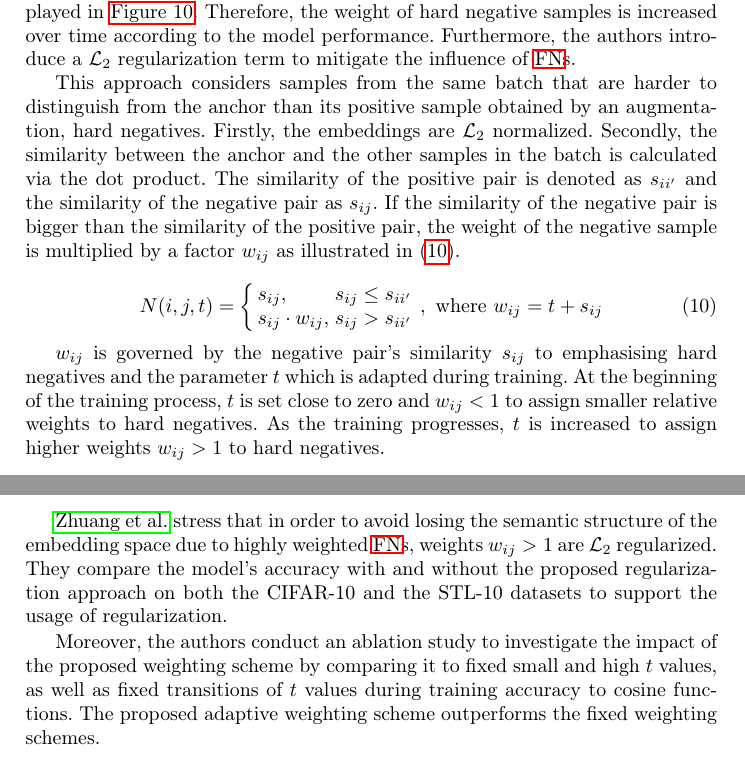
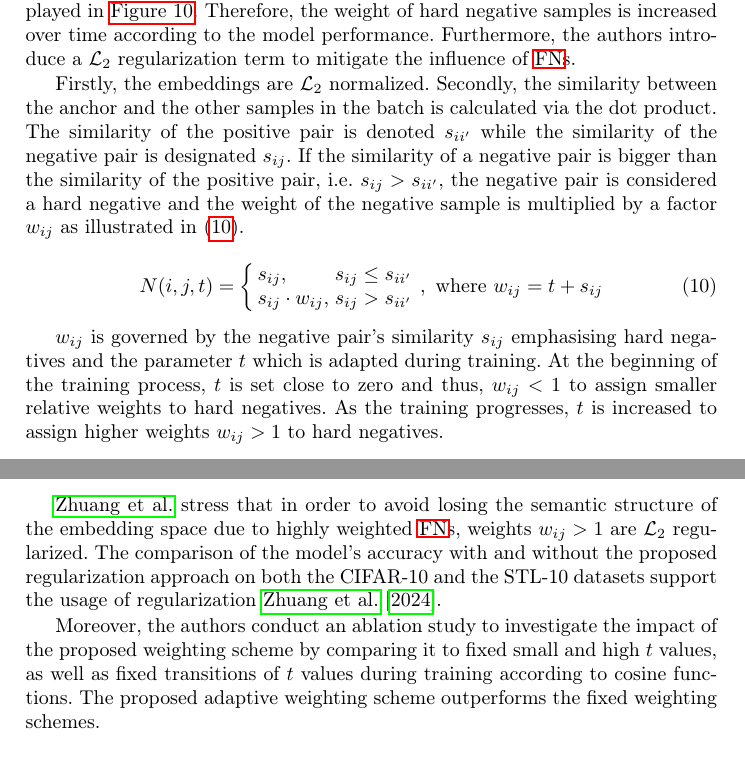
Before and after one commit to KlaraGtknst/master-seminar-ies, a LaTeX thesis (main.tex, which reads sections/main_part/negative_sampling_techniques/curricular_weighting.tex): two parts of pages 13 and 14 of 22, joined at a grey line, cut so that both start at the same text. Compiled offline with pdfLaTeX.

Commit message:
style: Improve wording in curricular weighting

```diff
--- a/sections/main_part/negative_sampling_techniques/curricular_weighting.tex
+++ b/sections/main_part/negative_sampling_techniques/curricular_weighting.tex
@@ -19,12 +19,13 @@ Furthermore, the authors introduce a $\mathcal{L}_2$ regularization term to miti
     \label{fig:curriculum_learning_samples}
 \end{figure}
 
-This approach considers samples from the same batch that are harder to distinguish from the anchor
-than its positive sample obtained by an augmentation, hard negatives.
+% This approach considers samples from the same batch that are harder to distinguish from the anchor
+% than its positive sample obtained by an augmentation, hard negatives.
 Firstly, the embeddings are $\mathcal{L}_2$ normalized.
 Secondly, the similarity between the anchor and the other samples in the batch is calculated via the dot product.
-The similarity of the positive pair is denoted as $s_{ii'}$ and the similarity of the negative pair as $s_{ij}$.
-If the similarity of the negative pair is bigger than the similarity of the positive pair,
+The similarity of the positive pair is denoted $s_{ii'}$ while the similarity of the negative pair is designated $s_{ij}$.
+If the similarity of a negative pair is bigger than the similarity of the positive pair,
+i.e. $s_{ij} > s_{ii'}$, the negative pair is considered a hard negative and
 the weight of the negative sample is multiplied by a factor $w_{ij}$
 as illustrated in \eqref{eq:curricular_negative_weighting}.
 
@@ -34,9 +35,9 @@ as illustrated in \eqref{eq:curricular_negative_weighting}.
     \label{eq:curricular_negative_weighting}
 \end{equation}
 
-$w_{ij}$ is governed by the negative pair's similarity $s_{ij}$ to emphasising hard negatives
+$w_{ij}$ is governed by the negative pair's similarity $s_{ij}$ emphasising hard negatives
 and the parameter $t$ which is adapted during training.
-At the beginning of the training process, $t$ is set close to zero and $w_{ij} < 1$
+At the beginning of the training process, $t$ is set close to zero and thus, $w_{ij} < 1$
 to assign smaller relative weights to hard negatives.
 As the training progresses, $t$ is increased to assign higher weights $w_{ij} > 1$ to hard negatives.
 
@@ -74,10 +75,10 @@ Since this average similarity is expected to increase over time, so will $t$ \ci
 
 \citeauthor{curricular_weighting_2024} stress that in order to avoid losing the semantic structure of the embedding space
 due to highly weighted \acp{fn}, weights $w_{ij} > 1$ are $\mathcal{L}_2$ regularized.
-They compare the model's accuracy with and without the proposed regularization approach on both the CIFAR-10 and the STL-10 datasets
-to support the usage of regularization.
+The comparison of the model's accuracy with and without the proposed regularization approach on both the CIFAR-10 and the STL-10 datasets
+support the usage of regularization \citet{curricular_weighting_2024}.
 
 % ablation study
 Moreover, the authors conduct an ablation study to investigate the impact of the proposed weighting scheme
-by comparing it to fixed small and high $t$ values, as well as fixed transitions of $t$ values during training accuracy to cosine functions.
+by comparing it to fixed small and high $t$ values, as well as fixed transitions of $t$ values during training according to cosine functions.
 The proposed adaptive weighting scheme outperforms the fixed weighting schemes.
```
